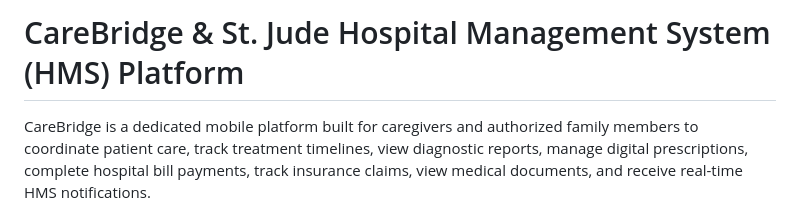
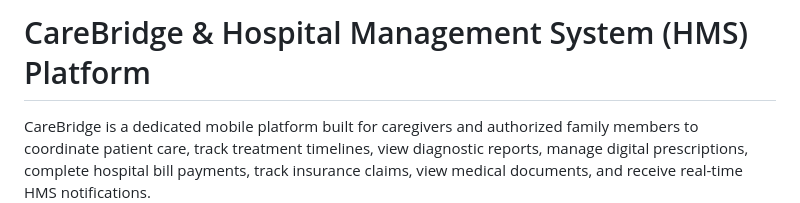
Before and after one commit to dheepthiramakrishnan/CareBridge, a Markdown page: README.md, the part around the change. GitHub-like rendering.

```diff
--- a/README.md
+++ b/README.md
@@ -1,4 +1,4 @@
-# CareBridge & St. Jude Hospital Management System (HMS) Platform
+# CareBridge & Hospital Management System (HMS) Platform
 
 CareBridge is a dedicated mobile platform built for caregivers and authorized family members to coordinate patient care, track treatment timelines, view diagnostic reports, manage digital prescriptions, complete hospital bill payments, track insurance claims, view medical documents, and receive real-time HMS notifications.
 
```
